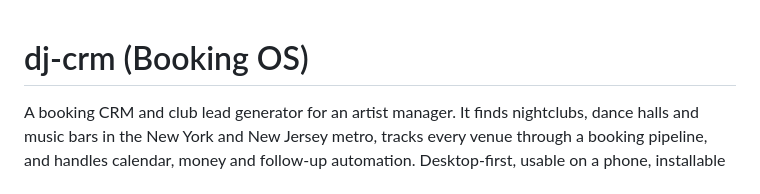
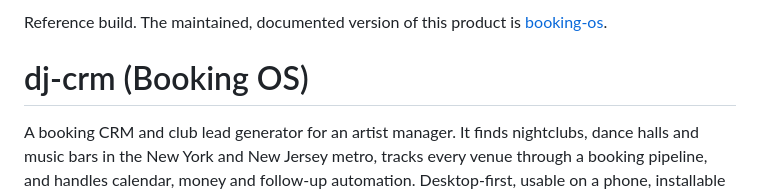
Before and after one commit to DimeDataCloud/dj-crm, a Markdown page: README.md, the part around the change. Rendered like a GitHub page.

Commit message:
docs: point to maintained booking-os build (#2)
Co-authored-by: Claude Haiku 5.5 <noreply@anthropic.com>

```diff
--- a/README.md
+++ b/README.md
@@ -1,3 +1,5 @@
+Reference build. The maintained, documented version of this product is [booking-os](https://github.com/DimeDataCloud/booking-os).
+
 # dj-crm (Booking OS)
 
 A booking CRM and club lead generator for an artist manager. It finds nightclubs, dance halls and music bars in the New York and New Jersey metro, tracks every venue through a booking pipeline, and handles calendar, money and follow-up automation. Desktop-first, usable on a phone, installable as a home-screen app.
```
